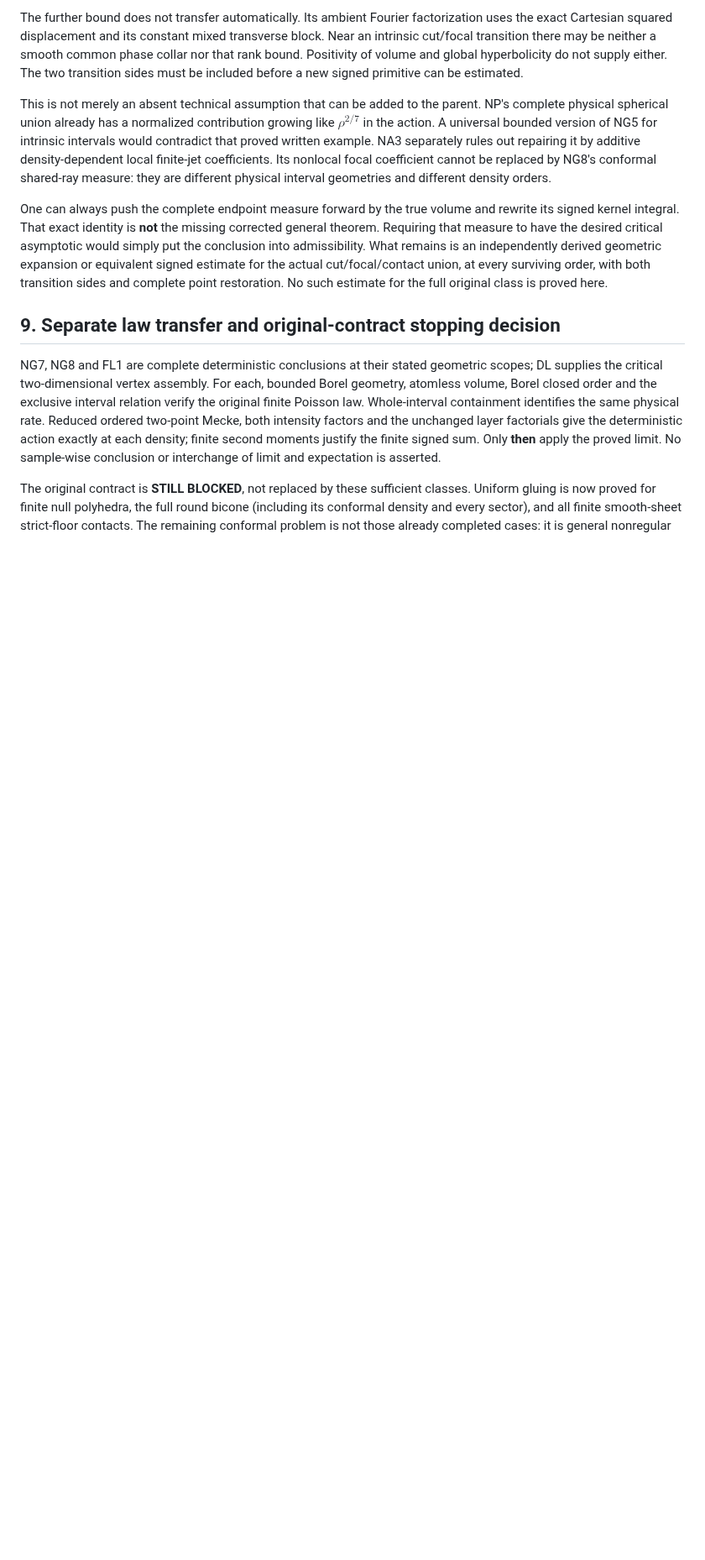
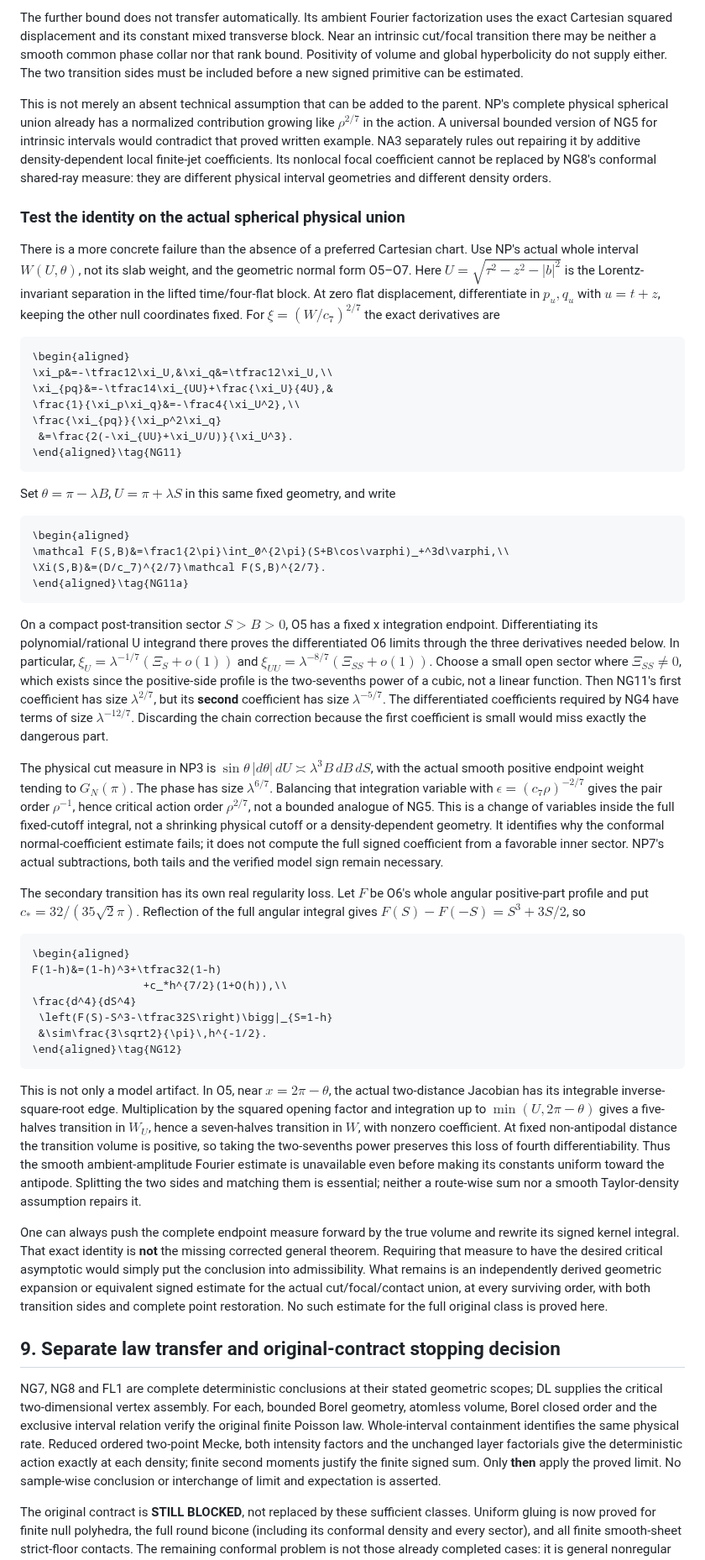
Before and after one commit to q5m-ai/causal-set-emergence, a Markdown page: notes/null-complete-gluing.md, the part around the change. Shown at 84% size. Drawn GitHub-style; blank space fills up the shorter version.

Commit message:
Test the intrinsic normal identity against the full focal union
Derive the true null-coordinate chain coefficients, their antipodal scaling, and the secondary-transition fractional regularity loss. Retain both transition sides and distinguish this failed uniform-estimate route from NP's complete matched coefficient and the still-missing general theorem.

Refs #156 and #81. Documentation-only continuation; no source, dependency or verification-status change.

````diff
--- a/notes/null-complete-gluing.md
+++ b/notes/null-complete-gluing.md
@@ -516,6 +516,89 @@ local finite-jet coefficients. Its nonlocal focal coefficient cannot be
 replaced by NG8's conformal shared-ray measure: they are different physical
 interval geometries and different density orders.
 
+### Test the identity on the actual spherical physical union
+
+There is a more concrete failure than the absence of a preferred Cartesian
+chart. Use NP's actual whole interval $`W(U,\theta)`$, not its slab weight,
+and the geometric normal form O5–O7. Here
+$`U=\sqrt{\tau^2-z^2-|b|^2}`$ is the Lorentz-invariant separation in the
+lifted time/four-flat block. At zero flat displacement, differentiate in
+$`p_u,q_u`$ with $`u=t+z`$, keeping the other null coordinates fixed. For
+$`\xi=(W/c_7)^{2/7}`$ the exact derivatives are
+
+```math
+\begin{aligned}
+\xi_p&=-\tfrac12\xi_U,&\xi_q&=\tfrac12\xi_U,\\
+\xi_{pq}&=-\tfrac14\xi_{UU}+\frac{\xi_U}{4U},&
+\frac{1}{\xi_p\xi_q}&=-\frac4{\xi_U^2},\\
+\frac{\xi_{pq}}{\xi_p^2\xi_q}
+ &=\frac{2(-\xi_{UU}+\xi_U/U)}{\xi_U^3}.
+\end{aligned}\tag{NG11}
+```
+
+Set $`\theta=\pi-\lambda B`$, $`U=\pi+\lambda S`$ in this same fixed
+geometry, and write
+
+```math
+\begin{aligned}
+\mathcal F(S,B)&=\frac1{2\pi}\int_0^{2\pi}(S+B\cos\varphi)_+^3d\varphi,\\
+\Xi(S,B)&=(D/c_7)^{2/7}\mathcal F(S,B)^{2/7}.
+\end{aligned}\tag{NG11a}
+```
+
+On a compact post-transition sector $`S\gt B\gt0`$, O5 has a fixed x
+integration endpoint. Differentiating its polynomial/rational U integrand
+there proves the differentiated O6 limits through the three derivatives
+needed below. In particular,
+$`\xi_U=\lambda^{-1/7}(\Xi_S+o(1))`$ and
+$`\xi_{UU}=\lambda^{-8/7}(\Xi_{SS}+o(1))`$.
+Choose a small open sector where $`\Xi_{SS}\ne0`$, which exists since the
+positive-side profile is the two-sevenths power of a cubic, not a linear
+function. Then NG11's first coefficient has size $`\lambda^{2/7}`$, but
+its **second** coefficient has size $`\lambda^{-5/7}`$. The differentiated
+coefficients required by NG4 have terms of size $`\lambda^{-12/7}`$.
+Discarding the chain correction because the first coefficient is small
+would miss exactly the dangerous part.
+
+The physical cut measure in NP3 is
+$`\sin\theta\,|d\theta|\,dU\asymp\lambda^3 B\,dB\,dS`$, with the actual
+smooth positive endpoint weight tending to $`G_N(\pi)`$.
+The phase has size $`\lambda^{6/7}`$. Balancing that integration variable
+with $`\epsilon=(c_7\rho)^{-2/7}`$ gives the pair order $`\rho^{-1}`$, hence
+critical action order $`\rho^{2/7}`$, not a bounded analogue of NG5.
+This is a change of variables inside the full fixed-cutoff integral, not a
+shrinking physical cutoff or a density-dependent geometry. It identifies
+why the conformal normal-coefficient estimate fails; it does not compute
+the full signed coefficient from a favorable inner sector. NP7's actual
+subtractions, both tails and the verified model sign remain necessary.
+
+The secondary transition has its own real regularity loss. Let $`F`$ be
+O6's whole angular positive-part profile and put
+$`c_*=32/(35\sqrt2\pi)`$. Reflection of the full angular integral gives
+$`F(S)-F(-S)=S^3+3S/2`$, so
+
+```math
+\begin{aligned}
+F(1-h)&=(1-h)^3+\tfrac32(1-h)
+                 +c_*h^{7/2}(1+O(h)),\\
+\frac{d^4}{dS^4}
+ \left(F(S)-S^3-\tfrac32S\right)\bigg|_{S=1-h}
+ &\sim\frac{3\sqrt2}{\pi}\,h^{-1/2}.
+\end{aligned}\tag{NG12}
+```
+
+This is not only a model artifact. In O5, near
+$`x=2\pi-\theta`$, the actual two-distance Jacobian has its integrable
+inverse-square-root edge. Multiplication by the squared opening factor and
+integration up to $`\min(U,2\pi-\theta)`$ gives a five-halves transition in
+$`W_U`$, hence a seven-halves transition in $`W`$, with nonzero coefficient.
+At fixed non-antipodal distance the transition volume is positive, so taking
+the two-sevenths power preserves this loss of fourth differentiability.
+Thus the smooth ambient-amplitude Fourier estimate is unavailable even
+before making its constants uniform toward the antipode. Splitting the two
+sides and matching them is essential; neither a route-wise sum nor a smooth
+Taylor-density assumption repairs it.
+
 One can always push the complete endpoint measure forward by the true volume
 and rewrite its signed kernel integral. That exact identity is **not** the
 missing corrected general theorem. Requiring that measure to have the desired
````
Also changed, not shown: notes/null-mixed-required-coverage.md (+3 -1 lines), notes/null-proof-spine.md (+6 -2 lines).
